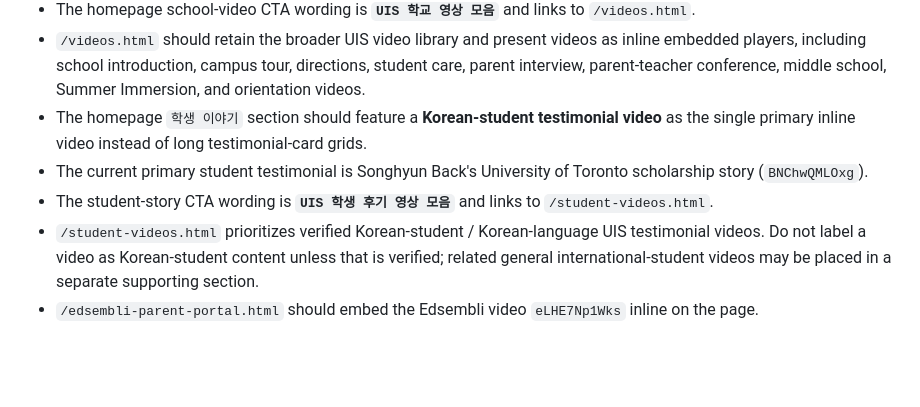
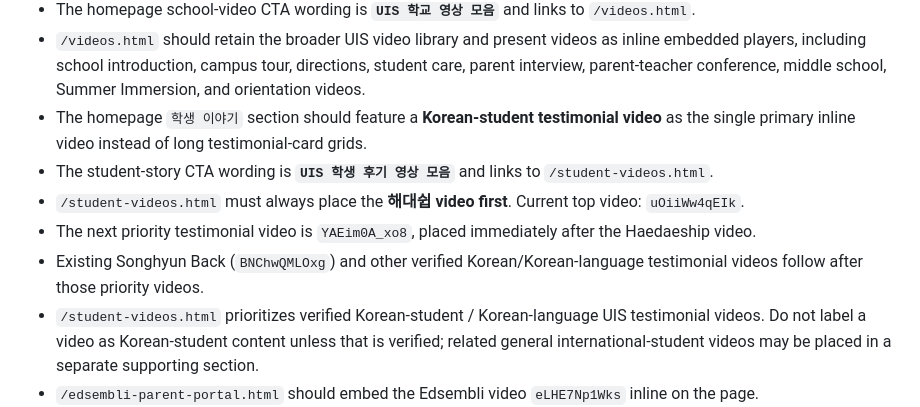
Before and after one commit to tnsuhak/UIS_Canada, a Markdown page: SITE_POLICY.md, the part around the change. Drawn GitHub-style; blank space fills up the shorter version.

Commit message:
Keep Haedaeship testimonial video first

```diff
--- a/SITE_POLICY.md
+++ b/SITE_POLICY.md
@@ -50,8 +50,10 @@
 - The homepage school-video CTA wording is **`UIS 학교 영상 모음`** and links to `/videos.html`.
 - `/videos.html` should retain the broader UIS video library and present videos as inline embedded players, including school introduction, campus tour, directions, student care, parent interview, parent-teacher conference, middle school, Summer Immersion, and orientation videos.
 - The homepage `학생 이야기` section should feature a **Korean-student testimonial video** as the single primary inline video instead of long testimonial-card grids.
-- The current primary student testimonial is Songhyun Back's University of Toronto scholarship story (`BNChwQMLOxg`).
 - The student-story CTA wording is **`UIS 학생 후기 영상 모음`** and links to `/student-videos.html`.
+- `/student-videos.html` must always place the **해대쉽 video first**. Current top video: `uOiiWw4qEIk`.
+- The next priority testimonial video is `YAEim0A_xo8`, placed immediately after the Haedaeship video.
+- Existing Songhyun Back (`BNChwQMLOxg`) and other verified Korean/Korean-language testimonial videos follow after those priority videos.
 - `/student-videos.html` prioritizes verified Korean-student / Korean-language UIS testimonial videos. Do not label a video as Korean-student content unless that is verified; related general international-student videos may be placed in a separate supporting section.
 - `/edsembli-parent-portal.html` should embed the Edsembli video `eLHE7Np1Wks` inline on the page.
 - Use `youtube-nocookie.com` embed URLs and `loading="lazy"` for non-featured videos to reduce unnecessary loading while preserving inline playback.
```
